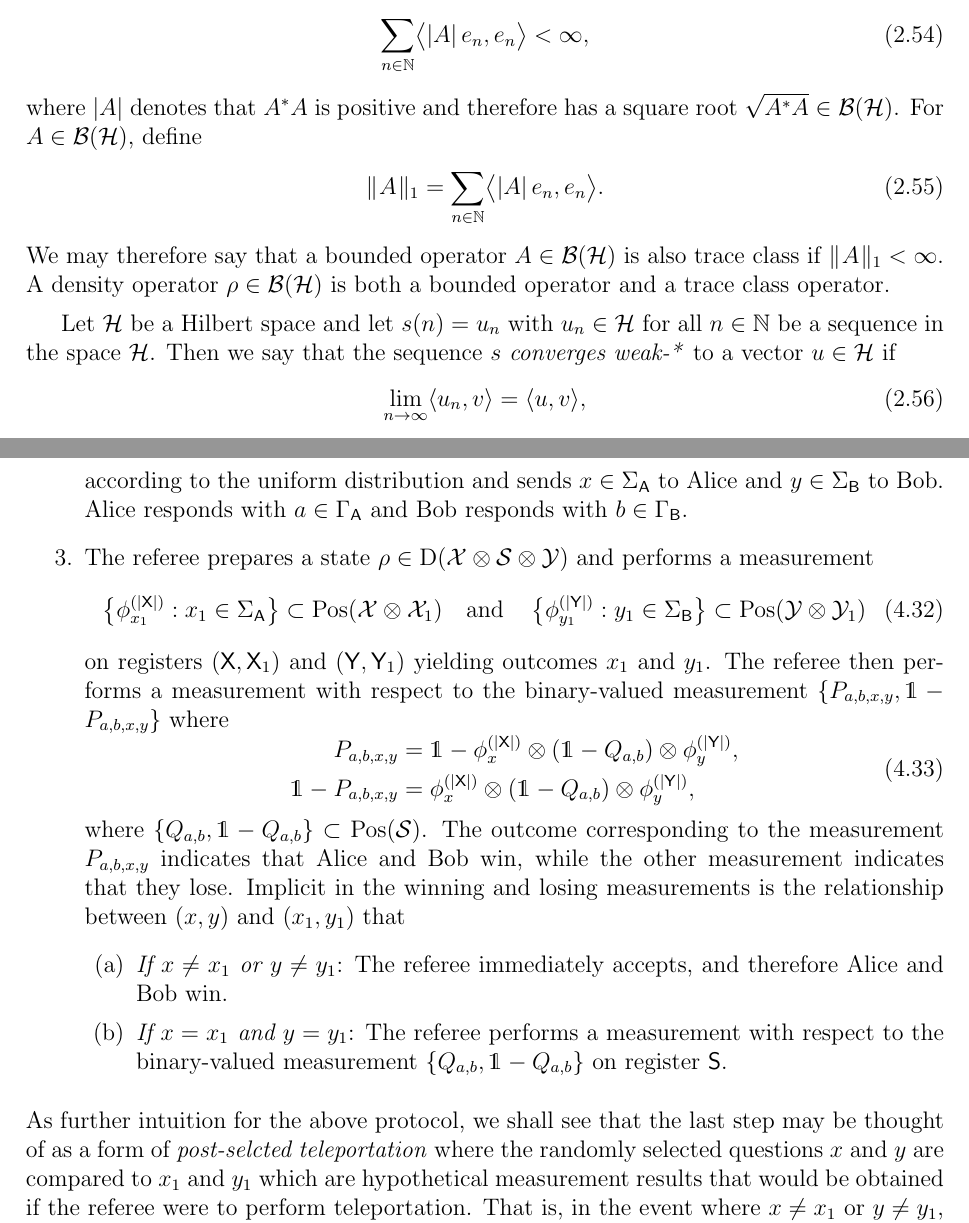
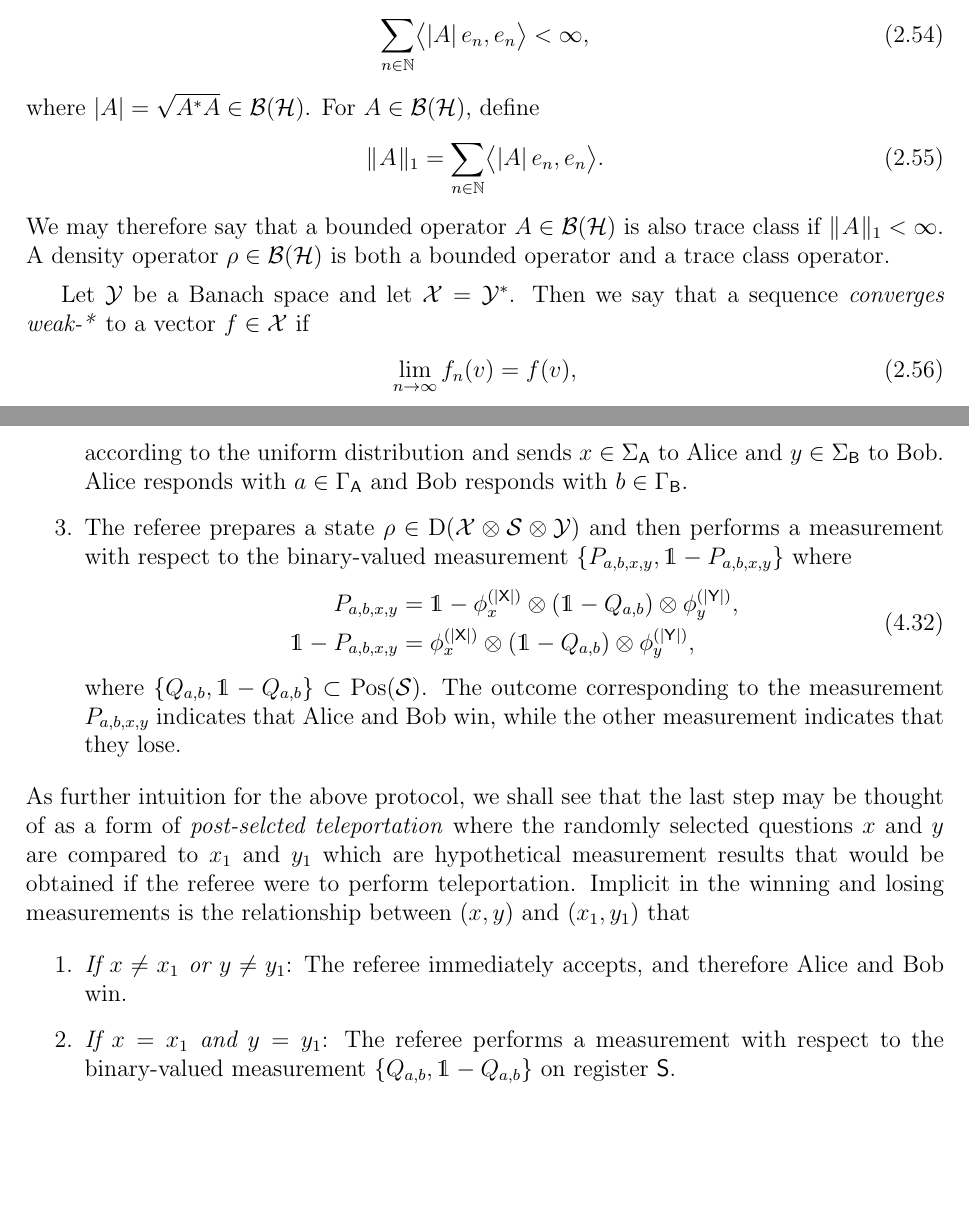
Before and after one commit to vprusso/phd_thesis, a LaTeX thesis (thesis/thesis.tex, which reads thesis/infinite_entanglement.tex, thesis/preliminaries.tex): two parts of pages 31 and 67 of 146 before the commit and two parts of pages 31 and 67 of 140 after it, joined at a grey line, cut so that both start at the same text, the shorter picture padded with empty space. Compiled offline with pdfLaTeX.

Commit message:
Small edits

```diff
--- a/thesis/infinite_entanglement.tex
+++ b/thesis/infinite_entanglement.tex
@@ -315,24 +315,21 @@ We shall also define a specific extended nonlocal game, $H_t$, that consists of
 	\end{align}
 according to the uniform distribution and sends $x \in \SigmaA$ to Alice and $y \in \SigmaB$ to Bob. Alice responds with $a \in \GammaA$ and Bob responds with $b \in \GammaB$.
 
-	\item The referee prepares a state $\rho \in \Density(\X \otimes \S \otimes \Y)$ and performs a measurement
-		\begin{align} \label{eq:bell-basis-telep-game-2}
-			\left \{ \phi_{x_1}^{(\abs{\reg{X}})} : x_1 \in \SigmaA \right \} \subset \Pos(\X \otimes \X_1) \quad \textnormal{and} \quad \left \{ \phi_{y_1}^{(\abs{\reg{Y}})} : y_1 \in \SigmaB  \right \} \subset \Pos(\Y \otimes \Y_1)
-		\end{align}
-on registers $(\reg{X},\reg{X}_1)$ and $(\reg{Y},\reg{Y}_1)$ yielding outcomes $x_1$ and $y_1$. The referee then performs a measurement with respect to the binary-valued measurement $\{ P_{a,b,x,y}, \I - P_{a,b,x,y} \}$ where
+	\item The referee prepares a state $\rho \in \Density(\X \otimes \S \otimes \Y)$ and then performs a measurement with respect to the binary-valued measurement $\{ P_{a,b,x,y}, \I - P_{a,b,x,y} \}$ where
 \begin{equation} \label{eq:ref-meas-telep-enlg}
 	\begin{aligned}
 		P_{a,b,x,y} &= \I - \phi^{(\abs{\reg{X}})}_{x} \otimes \left( \I - Q_{a,b} \right) \otimes \phi^{(\abs{\reg{Y}})}_y, \\
 		\I - P_{a,b,x,y} &= \phi^{(\abs{\reg{X}})}_{x} \otimes \left( \I - Q_{a,b} \right) \otimes \phi^{(\abs{\reg{Y}})}_y, \\
 	\end{aligned}
 \end{equation}
-where $\{Q_{a,b}, \I - Q_{a,b} \} \subset \Pos(\S)$. The outcome corresponding to the measurement $P_{a,b,x,y}$ indicates that Alice and Bob win, while the other measurement indicates that they lose. Implicit in the winning and losing measurements is the relationship between $(x,y)$ and $(x_1,y_1)$ that
+where $\{Q_{a,b}, \I - Q_{a,b} \} \subset \Pos(\S)$. The outcome corresponding to the measurement $P_{a,b,x,y}$ indicates that Alice and Bob win, while the other measurement indicates that they lose.
+\end{enumerate}
+As further intuition for the above protocol, we shall see that the last step may be thought of as a form of \index{post-selected teleportation}{\emph{post-selcted teleportation}} where the randomly selected questions $x$ and $y$ are compared to $x_1$ and $y_1$ which are hypothetical measurement results that would be obtained if the referee were to perform teleportation. Implicit in the winning and losing measurements is the relationship between $(x,y)$ and $(x_1,y_1)$ that
 \begin{enumerate}
 		\item \emph{If $x \not= x_1$ or $y \not= y_1$}: The referee immediately accepts, and therefore Alice and Bob win.
 		\item \emph{If $x = x_1$ and $y = y_1$}: The referee performs a measurement with respect to the binary-valued measurement $\{Q_{a,b}, \I - Q_{a,b} \}$ on register $\reg{S}$.
 	\end{enumerate}
-\end{enumerate}
-As further intuition for the above protocol, we shall see that the last step may be thought of as a form of \index{post-selected teleportation}{\emph{post-selcted teleportation}} where the randomly selected questions $x$ and $y$ are compared to $x_1$ and $y_1$ which are hypothetical measurement results that would be obtained if the referee were to perform teleportation. That is, in the event where $x \not= x_1$ or $y \not= y_1$, this corresponds to a failure to teleport $\reg{X}$ or $\reg{Y}$ to Alice or Bob. Likewise, the event where $x = x_1$ and $y = y_1$ corresponds to the event where teleportation protocol would have succeeded, since if the referee \emph{were} to teleport, it would have sent $x_1$ and $y_1$ to Alice and Bob, which would influence the measurement that they would apply to their system. Since in this case $x = x_1$ and $y = y_1$ it is \emph{as if} the referee were to teleport $\reg{X}$ to Alice and $\reg{Y}$ to Bob.
+That is, in the event where $x \not= x_1$ or $y \not= y_1$, this corresponds to a failure to teleport $\reg{X}$ or $\reg{Y}$ to Alice or Bob. Likewise, the event where $x = x_1$ and $y = y_1$ corresponds to the event where teleportation protocol would have succeeded, since if the referee \emph{were} to teleport, it would have sent $x_1$ and $y_1$ to Alice and Bob, which would influence the measurement that they would apply to their system. Since in this case $x = x_1$ and $y = y_1$ it is \emph{as if} the referee were to teleport $\reg{X}$ to Alice and $\reg{Y}$ to Bob.
 
 \begin{proof}[Proof of Lemma~\ref{lem:telep-to-enlg}]
 Let $H_t$ be the extended nonlocal game as introduced above, and let it be defined in terms of the same state and measurement operators
--- a/thesis/preliminaries.tex
+++ b/thesis/preliminaries.tex
@@ -373,13 +373,13 @@ for some operator $X \in \B(\H)$. Given an orthonormal basis $\{e_n : n \in \nat
 \begin{align}
 	\sum_{n \in \natural} \bigip{ \abs{A} e_n}{e_n} < \infty,
 \end{align}
-where $\abs{A}$ denotes that $A^*A$ is positive and therefore has a square root $\sqrt{A^*A} \in \B(\H)$. For $A \in \B(\H)$, define
+where $\abs{A} = \sqrt{A^*A} \in \B(\H)$. For $A \in \B(\H)$, define
 \begin{align}
 	\norm{A}_1 = \sum_{n \in \natural} \bigip{\abs{A}e_n}{e_n}.
 \end{align}
 We may therefore say that a bounded operator $A \in \B(\H)$ is also trace class if $\norm{A}_1 < \infty$. A density operator $\rho \in \B(\H)$ is both a bounded operator and a trace class operator.
 
-Let $\H$ be a Hilbert space and let $s(n) = u_n$ with $u_n \in \H$ for all $n \in \natural$ be a sequence in the space $\H$. Then we say that the sequence $s$ \index{weak-* convergence}{\emph{converges weak-*}} to a vector $u \in \H$ if
+Let $\Y$ be a Banach space and let $\X = \Y^*$. Then we say that a sequence \index{weak-* convergence}{\emph{converges weak-*}} to a vector $f \in \X$ if
 \begin{align}
-	\lim_{n \rightarrow \infty} \ip{u_n}{v} = \ip{u}{v},
+	\lim_{n \rightarrow \infty} f_n(v) = f(v),
 \end{align}
```
Also changed, not shown: thesis/monogamy-games.tex (+1 -1 lines), thesis/thesis.tex (+1 -1 lines), thesis/thesis.pdf, thesis/infinite_entanglement.tex (14 more changed lines), thesis/preliminaries.tex (6 more changed lines).
